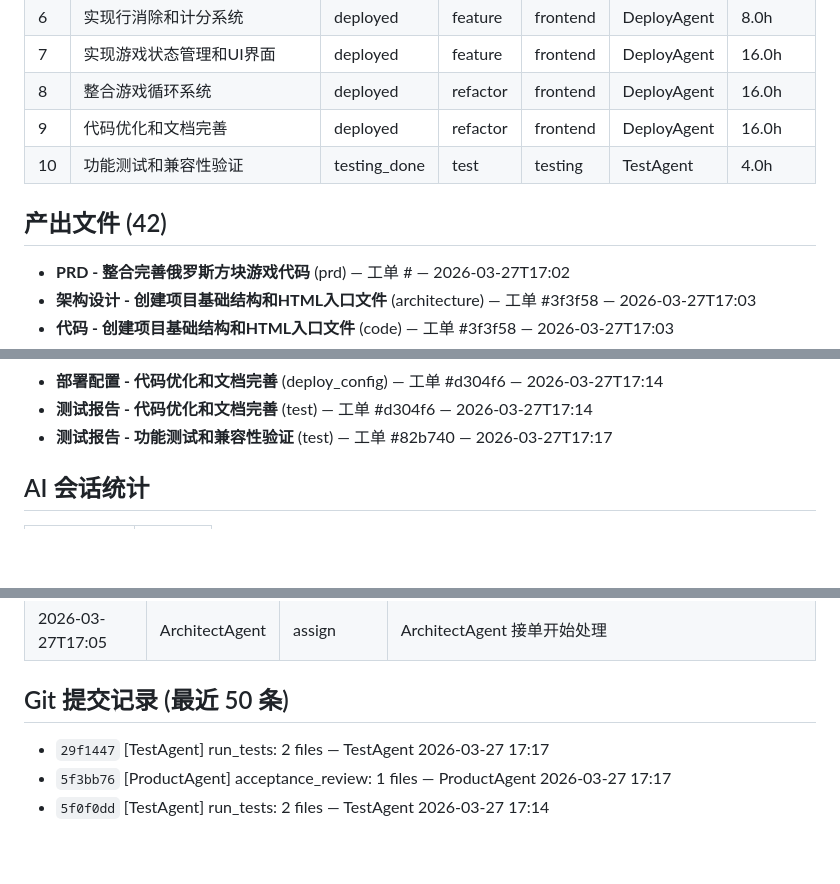
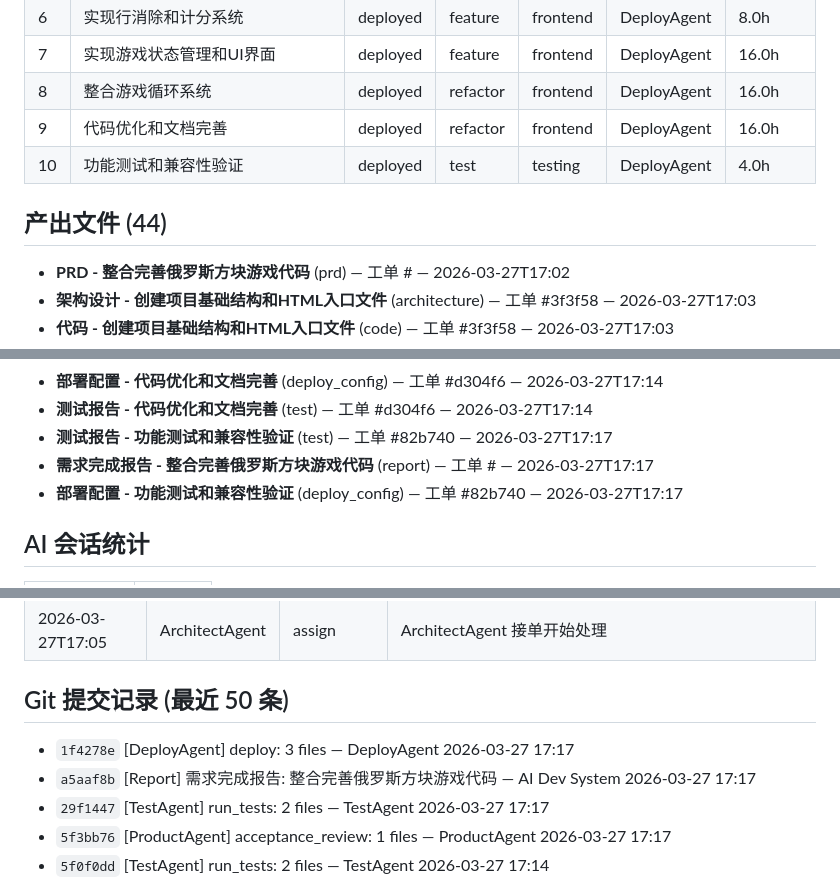
Before and after one commit to welflau/Tetris-Game2, a Markdown page: docs/8a4175/REPORT.md, 3 parts joined by grey strips. Drawn GitHub-style; blank space fills up the shorter version.

Commit message:
[Report] 需求完成报告: 整合完善俄罗斯方块游戏代码

```diff
--- a/docs/8a4175/REPORT.md
+++ b/docs/8a4175/REPORT.md
@@ -64,9 +64,9 @@
 | 7 | 实现游戏状态管理和UI界面 | deployed | feature | frontend | DeployAgent | 16.0h |
 | 8 | 整合游戏循环系统 | deployed | refactor | frontend | DeployAgent | 16.0h |
 | 9 | 代码优化和文档完善 | deployed | refactor | frontend | DeployAgent | 16.0h |
-| 10 | 功能测试和兼容性验证 | testing_done | test | testing | TestAgent | 4.0h |
+| 10 | 功能测试和兼容性验证 | deployed | test | testing | DeployAgent | 4.0h |
 
-## 产出文件 (42)
+## 产出文件 (44)
 
 - **PRD - 整合完善俄罗斯方块游戏代码** (prd) — 工单 # — 2026-03-27T17:02
 - **架构设计 - 创建项目基础结构和HTML入口文件** (architecture) — 工单 #3f3f58 — 2026-03-27T17:03
@@ -110,6 +110,8 @@
 - **部署配置 - 代码优化和文档完善** (deploy_config) — 工单 #d304f6 — 2026-03-27T17:14
 - **测试报告 - 代码优化和文档完善** (test) — 工单 #d304f6 — 2026-03-27T17:14
 - **测试报告 - 功能测试和兼容性验证** (test) — 工单 #82b740 — 2026-03-27T17:17
+- **需求完成报告 - 整合完善俄罗斯方块游戏代码** (report) — 工单 # — 2026-03-27T17:17
+- **部署配置 - 功能测试和兼容性验证** (deploy_config) — 工单 #82b740 — 2026-03-27T17:17
 
 ## AI 会话统计
 
@@ -158,6 +160,8 @@
 
 ## Git 提交记录 (最近 50 条)
 
+- `1f4278e` [DeployAgent] deploy: 3 files — DeployAgent 2026-03-27 17:17
+- `a5aaf8b` [Report] 需求完成报告: 整合完善俄罗斯方块游戏代码 — AI Dev System 2026-03-27 17:17
 - `29f1447` [TestAgent] run_tests: 2 files — TestAgent 2026-03-27 17:17
 - `5f3bb76` [ProductAgent] acceptance_review: 1 files — ProductAgent 2026-03-27 17:17
 - `5f0f0dd` [TestAgent] run_tests: 2 files — TestAgent 2026-03-27 17:14
```
Also changed, not shown: other parts of docs/8a4175/REPORT.md (+1 -3 lines).
